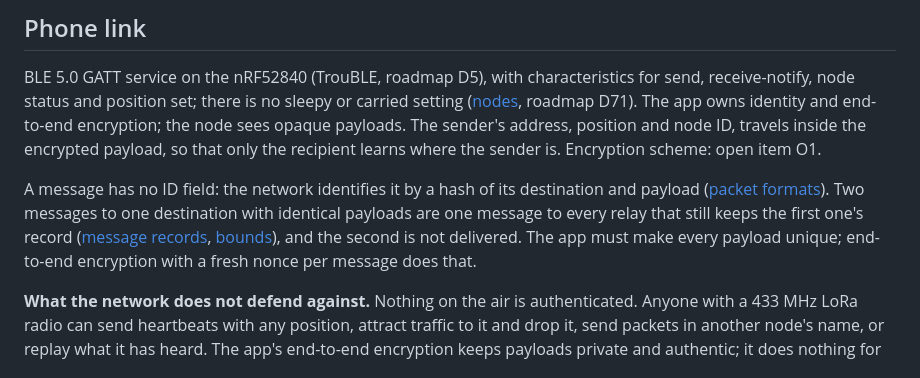
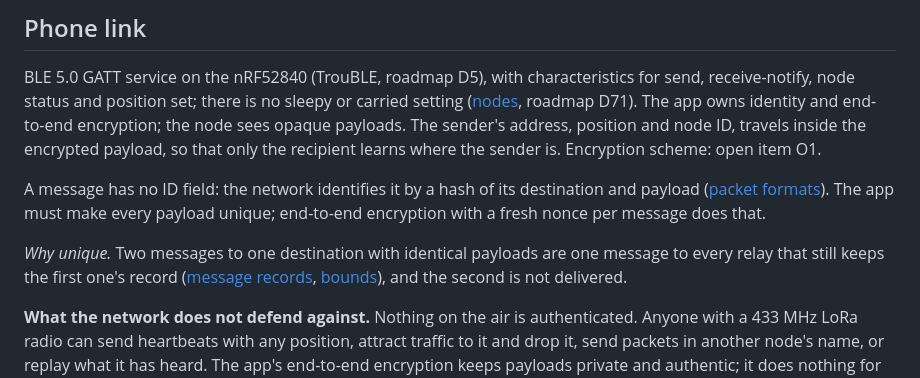
Before and after one commit to zond/bark, a Markdown page: docs/protocol.md, the part around the change. Rendered like a GitHub page.

Commit message:
Spec: Phone link in rule-first form
Co-Authored-By: Claude <noreply@anthropic.com>

```diff
--- a/docs/protocol.md
+++ b/docs/protocol.md
@@ -2068,20 +2068,21 @@ exchange with it.
 
 BLE 5.0 GATT service on the nRF52840 (TrouBLE, roadmap D5), with
 characteristics for send, receive-notify, node status and position set;
-there is no sleepy or carried setting ([nodes](#nodes), roadmap D71). The
-app owns
-identity and end-to-end encryption; the node sees opaque payloads. The
-sender's address, position and node ID, travels inside the encrypted
-payload, so that only the recipient learns where the sender is.
-Encryption scheme: open item O1.
+there is no sleepy or carried setting ([nodes](#nodes), roadmap D71).
+The app owns identity and end-to-end encryption; the node sees opaque
+payloads. The sender's address, position and node ID, travels inside
+the encrypted payload, so that only the recipient learns where the
+sender is. Encryption scheme: open item O1.
 
 A message has no ID field: the network identifies it by a hash of its
-destination and payload ([packet formats](#packet-formats)). Two
-messages to one destination with identical payloads are one message to
-every relay that still keeps the first one's record
+destination and payload ([packet formats](#packet-formats)). The app
+must make every payload unique; end-to-end encryption with a fresh nonce
+per message does that.
+
+*Why unique.* Two messages to one destination with identical payloads
+are one message to every relay that still keeps the first one's record
 ([message records](#message-records), [bounds](#bounds)), and the second
-is not delivered. The app must make every payload unique; end-to-end
-encryption with a fresh nonce per message does that.
+is not delivered.
 
 **What the network does not defend against.** Nothing on the air is
 authenticated. Anyone with a 433 MHz LoRa radio can send heartbeats with
```
